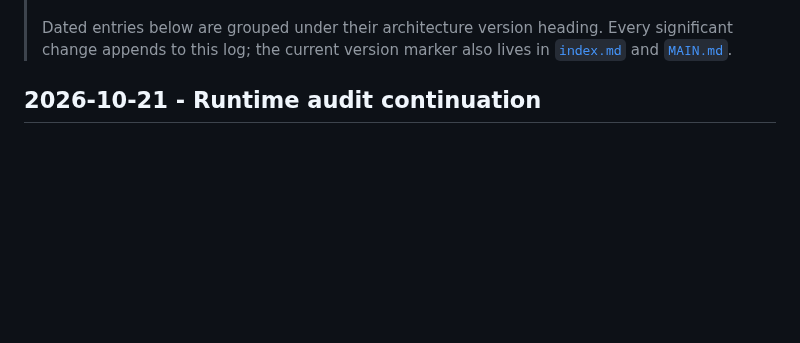
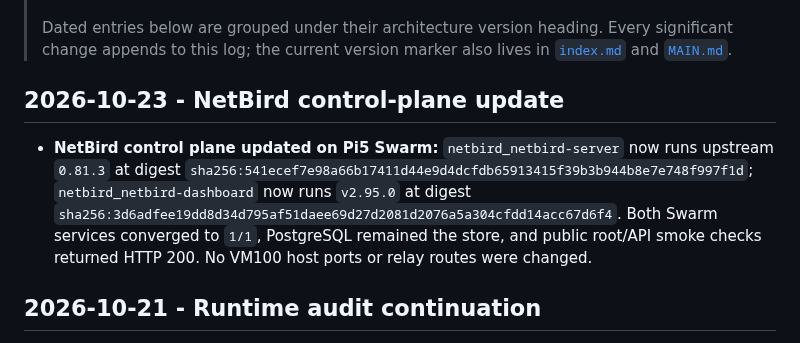
Before and after one commit to dungxbuif/Homelab, a Markdown page: docs/LOG.md, the part around the change. Rendered like a GitHub page; blank space fills up the shorter version.

Commit message:
docs: record NetBird control plane update

```diff
--- a/docs/LOG.md
+++ b/docs/LOG.md
@@ -19,6 +19,17 @@ timestamp: 2026-07-03T15:14:00Z
 > Dated entries below are grouped under their architecture version heading.
 > Every significant change appends to this log; the current version marker also
 > lives in [`index.md`](../index.md) and [`MAIN.md`](./MAIN.md).
+
+## 2026-10-23 - NetBird control-plane update
+
+- **NetBird control plane updated on Pi5 Swarm:** `netbird_netbird-server` now
+  runs upstream `0.81.3` at digest
+  `sha256:541ecef7e98a66b17411d44e9d4dcfdb65913415f39b3b944b8e7e748f997f1d`;
+  `netbird_netbird-dashboard` now runs `v2.95.0` at digest
+  `sha256:3d6adfee19dd8d34d795af51daee69d27d2081d2076a5a304cfdd14acc67d6f4`.
+  Both Swarm services converged to `1/1`, PostgreSQL remained the store, and
+  public root/API smoke checks returned HTTP 200. No VM100 host ports or relay
+  routes were changed.
 
 ## 2026-10-21 - Runtime audit continuation
 
```
Also changed, not shown: docs/deployments/netbird-2026-09-13.md (+8 -5 lines).
